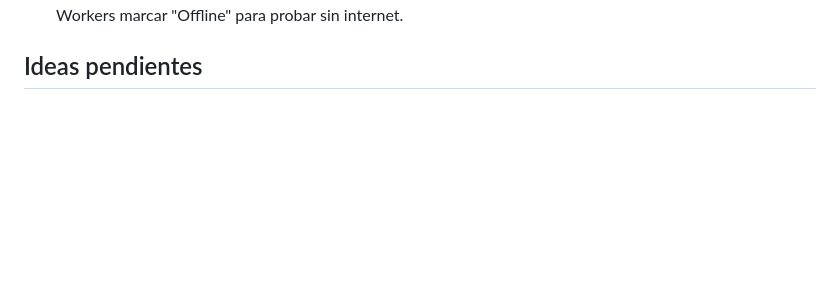
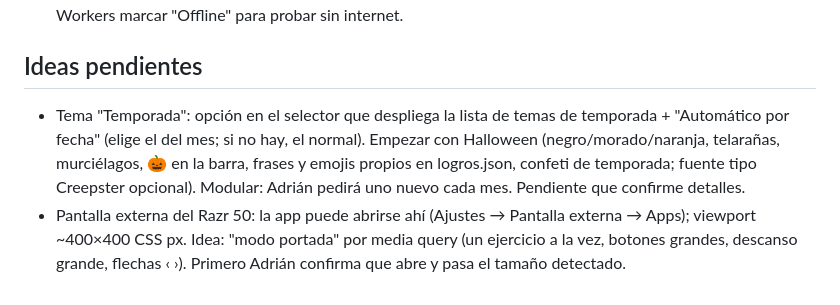
Before and after one commit to adriangoa/Rutineitor2000, a Markdown page: CLAUDE.md, the part around the change. GitHub-like rendering; blank space fills up the shorter version.

Commit message:
Anotar ideas: tema de temporada y modo pantalla externa del Razr
Co-Authored-By: Claude Opus 5.5 <noreply@anthropic.com>

```diff
--- a/CLAUDE.md
+++ b/CLAUDE.md
@@ -112,3 +112,10 @@ conviértela a WebP, máximo 480 px de lado, calidad ~68.
   Application → Service Workers marcar "Offline" para probar sin internet.
 
 ## Ideas pendientes
+- Tema "Temporada": opción en el selector que despliega la lista de temas de temporada + "Automático por
+  fecha" (elige el del mes; si no hay, el normal). Empezar con Halloween (negro/morado/naranja, telarañas,
+  murciélagos, 🎃 en la barra, frases y emojis propios en logros.json, confeti de temporada; fuente tipo
+  Creepster opcional). Modular: Adrián pedirá uno nuevo cada mes. Pendiente que confirme detalles.
+- Pantalla externa del Razr 50: la app puede abrirse ahí (Ajustes → Pantalla externa → Apps); viewport
+  ~400×400 CSS px. Idea: "modo portada" por media query (un ejercicio a la vez, botones grandes, descanso
+  grande, flechas ‹ ›). Primero Adrián confirma que abre y pasa el tamaño detectado.
```
